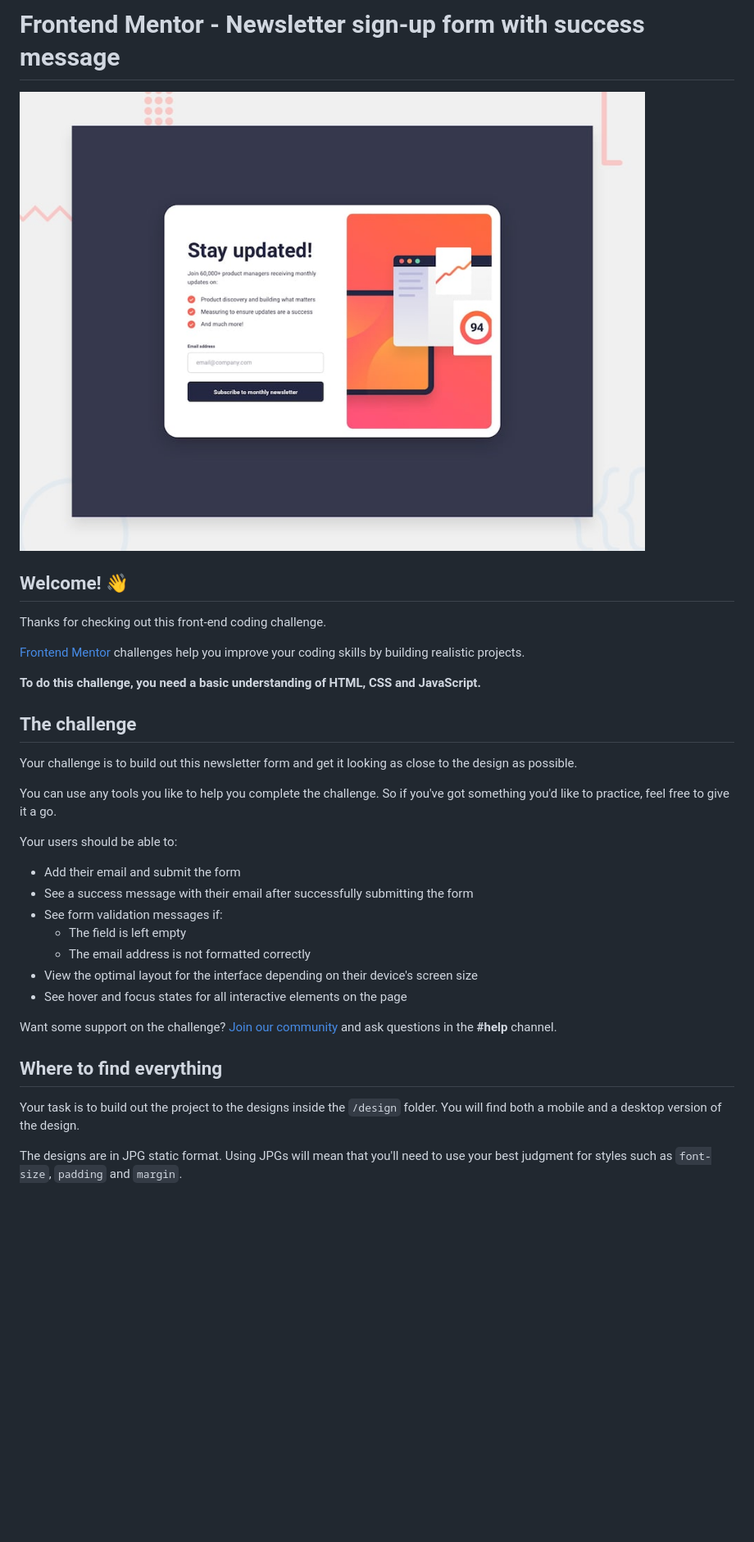
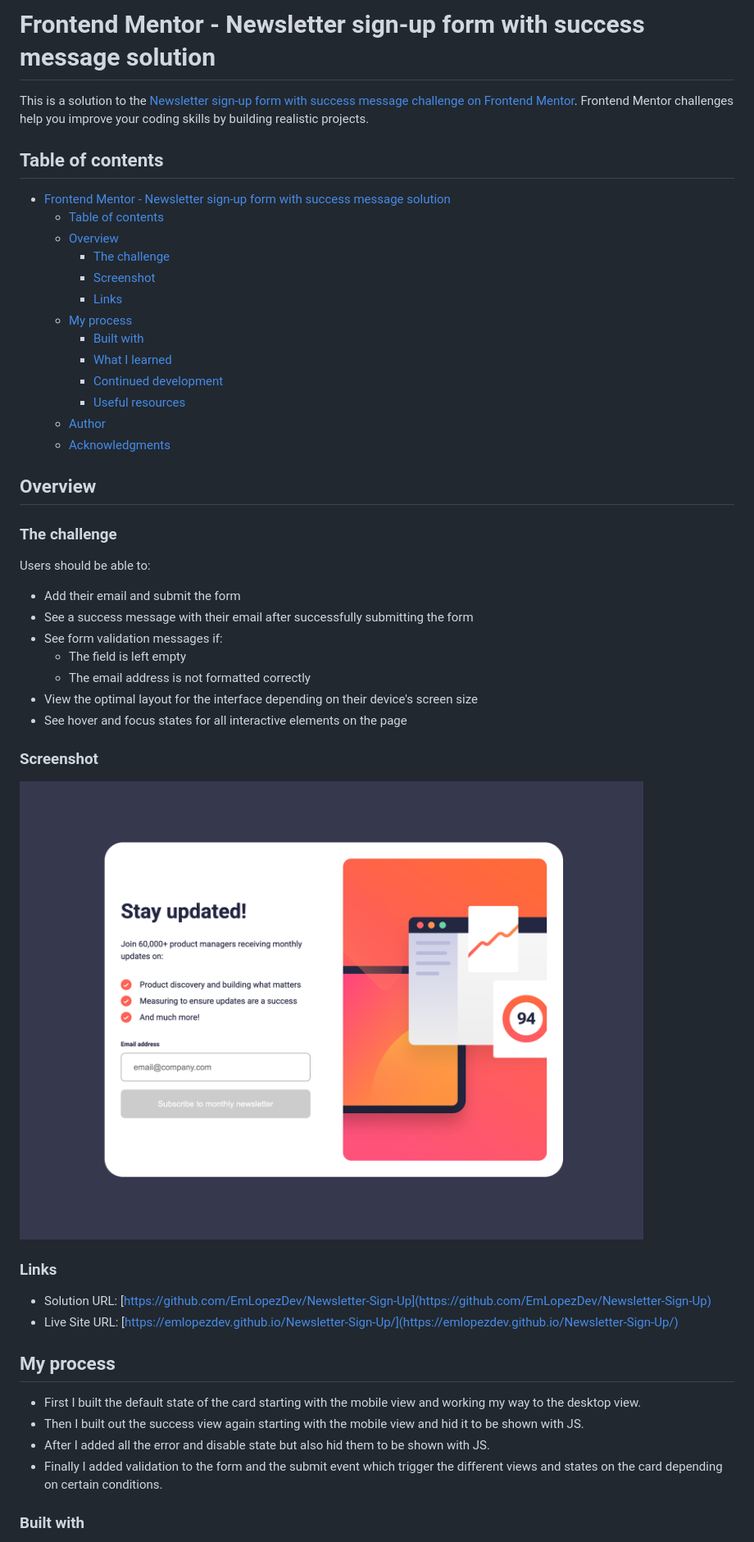
Before and after one commit to EmLopezDev/Newsletter-Sign-Up, a Markdown page: README.md, the part around the change printed below. Shown: that part at 82% size. Rendered like a GitHub page; pictures changed too: preview.jpg (deleted), preview.png (added); blank space fills up the shorter version.

```diff
--- a/README.md
+++ b/README.md
@@ -1,36 +1,52 @@
-# Frontend Mentor - Newsletter sign-up form with success message
+# Frontend Mentor - Newsletter sign-up form with success message solution
 
-![Design preview for the Newsletter sign-up form with success message coding challenge](./preview.jpg)
+This is a solution to the [Newsletter sign-up form with success message challenge on Frontend Mentor](https://www.frontendmentor.io/challenges/newsletter-signup-form-with-success-message-3FC1AZbNrv). Frontend Mentor challenges help you improve your coding skills by building realistic projects.
 
-## Welcome! 👋
+## Table of contents
 
-Thanks for checking out this front-end coding challenge.
+- [Frontend Mentor - Newsletter sign-up form with success message solution](#frontend-mentor---newsletter-sign-up-form-with-success-message-solution)
+  - [Table of contents](#table-of-contents)
+  - [Overview](#overview)
+    - [The challenge](#the-challenge)
+    - [Screenshot](#screenshot)
+    - [Links](#links)
+  - [My process](#my-process)
+    - [Built with](#built-with)
+    - [What I learned](#what-i-learned)
+    - [Continued development](#continued-development)
+    - [Useful resources](#useful-resources)
+  - [Author](#author)
+  - [Acknowledgments](#acknowledgments)
 
-[Frontend Mentor](https://www.frontendmentor.io) challenges help you improve your coding skills by building realistic projects.
+## Overview
 
-**To do this challenge, you need a basic understanding of HTML, CSS and JavaScript.**
+### The challenge
 
-## The challenge
+Users should be able to:
 
-Your challenge is to build out this newsletter form and get it looking as close to the design as possible.
+-   Add their email and submit the form
+-   See a success message with their email after successfully submitting the form
+-   See form validation messages if:
+    -   The field is left empty
+    -   The email address is not formatted correctly
+-   View the optimal layout for the interface depending on their device's screen size
+-   See hover and focus states for all interactive elements on the page
 
-You can use any tools you like to help you complete the challenge. So if you've got something you'd like to practice, feel free to give it a go.
+### Screenshot
 
-Your users should be able to:
+![preview](./preview.png)
 
-- Add their email and submit the form
-- See a success message with their email after successfully submitting the form
-- See form validation messages if:
-  - The field is left empty
-  - The email address is not formatted correctly
-- View the optimal layout for the interface depending on their device's screen size
-- See hover and focus states for all interactive elements on the page
+### Links
 
-Want some support on the challenge? [Join our community](https://www.frontendmentor.io/community) and ask questions in the **#help** channel.
+-   Solution URL: [https://github.com/EmLopezDev/Newsletter-Sign-Up](https://github.com/EmLopezDev/Newsletter-Sign-Up)
+-   Live Site URL: [https://emlopezdev.github.io/Newsletter-Sign-Up/](https://emlopezdev.github.io/Newsletter-Sign-Up/)
 
-## Where to find everything
+## My process
 
-Your task is to build out the project to the designs inside the `/design` folder. You will find both a mobile and a desktop version of the design.
+-   First I built the default state of the card starting with the mobile view and working my way to the desktop view.
+-   Then I built out the success view again starting with the mobile view and hid it to be shown with JS.
+-   After I added all the error and disable state but also hid them to be shown with JS.
+-   Finally I added validation to the form and the submit event which trigger the different views and states on the card depending on certain conditions.
 
-The designs are in JPG static format. Using JPGs will mean that you'll need to use your best judgment for styles such as `font-size`, `padding` and `margin`.
+### Built with
 
```
Also changed, not shown: other parts of README.md (+18 -53 lines), README-template.md (deleted, +0 -116 lines).
